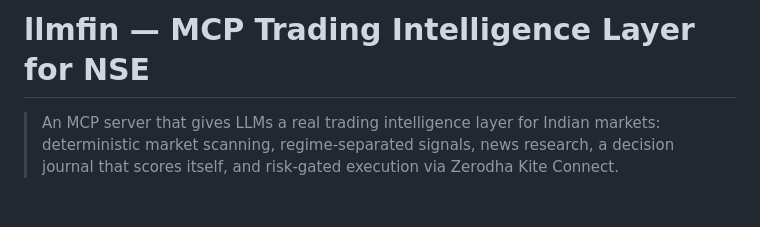
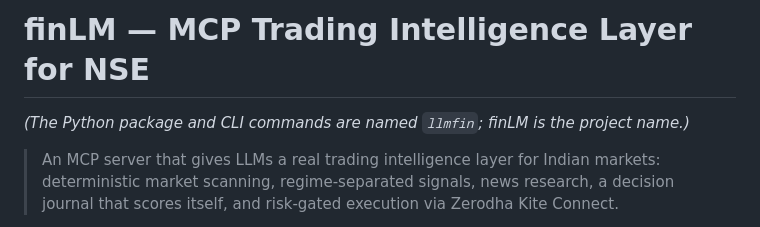
Before and after one commit to hasil7677/finLM, a Markdown page: README.md, the part around the change. Drawn GitHub-style; blank space fills up the shorter version.

Commit message:
Name the project finLM

```diff
--- a/README.md
+++ b/README.md
@@ -1,4 +1,6 @@
-# llmfin — MCP Trading Intelligence Layer for NSE
+# finLM — MCP Trading Intelligence Layer for NSE
+
+*(The Python package and CLI commands are named `llmfin`; finLM is the project name.)*
 
 > An MCP server that gives LLMs a real trading intelligence layer for Indian markets:
 > deterministic market scanning, regime-separated signals, news research, a decision
```
Also changed, not shown: SUBMISSION.md (+4 -4 lines).
